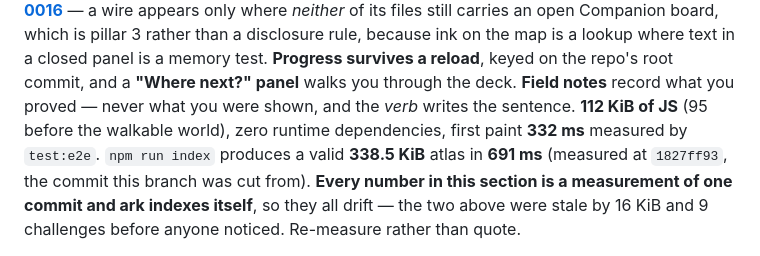
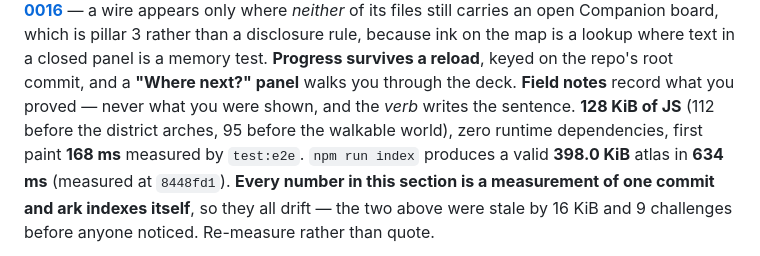
Before and after one commit to deephanson94/ark, a Markdown page: CLAUDE.md, the part around the change. Drawn GitHub-style.

Commit message:
docs: refresh the measured constants in CLAUDE.md's Current state
128 KiB of JS (was 112 before the arches), first paint 168 ms, a 398.0 KiB
atlas in 634 ms, measured at 8448fd1. The paragraph's own warning is that
every number in it drifts because ark indexes itself, so it names the commit.

Co-Authored-By: Claude Opus 5 <noreply@anthropic.com>
Claude-Session: https://claude.ai/code/session_01SJiLzThXP96ovE2VbTDYGi

```diff
--- a/CLAUDE.md
+++ b/CLAUDE.md
@@ -1429,9 +1429,9 @@ rather than a disclosure rule, because ink on the map is a lookup where text in
 memory test. **Progress survives a
 reload**, keyed on the repo's root commit, and a **"Where next?" panel** walks you through the deck.
 **Field notes** record what you proved — never what you were shown, and the *verb* writes the
-sentence. **112 KiB of JS** (95 before the walkable world), zero runtime dependencies, first paint
-**332 ms** measured by `test:e2e`. `npm run index` produces a valid **338.5 KiB** atlas in **691 ms**
-(measured at `1827ff93`, the commit this branch was cut from).
+sentence. **128 KiB of JS** (112 before the district arches, 95 before the walkable world), zero runtime
+dependencies, first paint **168 ms** measured by `test:e2e`. `npm run index` produces a valid
+**398.0 KiB** atlas in **634 ms** (measured at `8448fd1`).
 **Every number in this section is a measurement of one commit and ark indexes itself**, so they all
 drift — the two above were stale by 16 KiB and 9 challenges before anyone noticed. Re-measure rather
 than quote.
```
